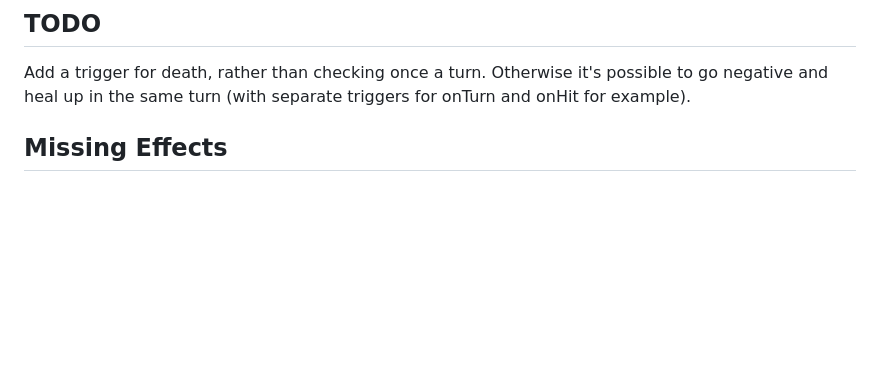
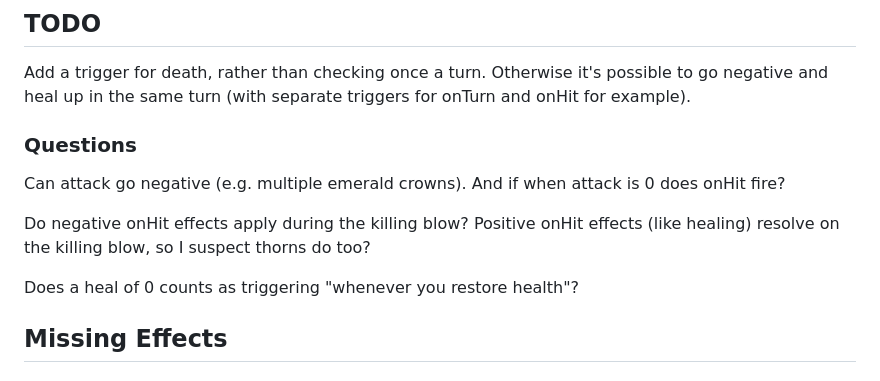
Before and after one commit to eseidel/he_is_coming, a Markdown page: DESIGN.md, the part around the change. Rendered like a GitHub page; blank space fills up the shorter version.

Commit message:
doc: add a questions section

```diff
--- a/DESIGN.md
+++ b/DESIGN.md
@@ -21,6 +21,15 @@ Cauldron (food combiner)
 Add a trigger for death, rather than checking once a turn.  Otherwise it's
 possible to go negative and heal up in the same turn (with separate triggers
 for onTurn and onHit for example).
+
+### Questions
+
+Can attack go negative (e.g. multiple emerald crowns).  And if when attack is 0 does onHit fire?
+
+Do negative onHit effects apply during the killing blow?
+Positive onHit effects (like healing) resolve on the killing blow, so I suspect thorns do too?
+
+Does a heal of 0 counts as triggering "whenever you restore health"?
 
 ## Missing Effects
 
```
